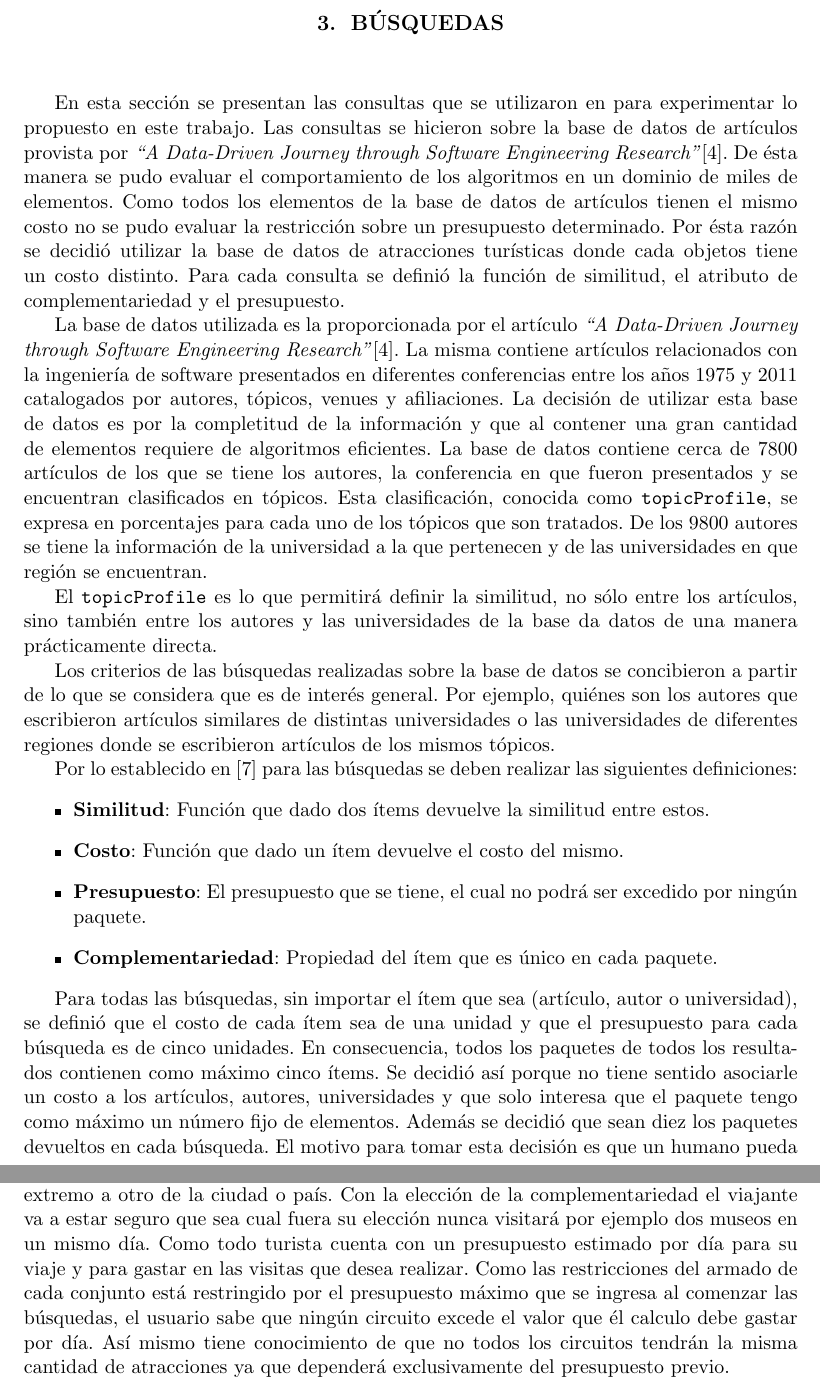
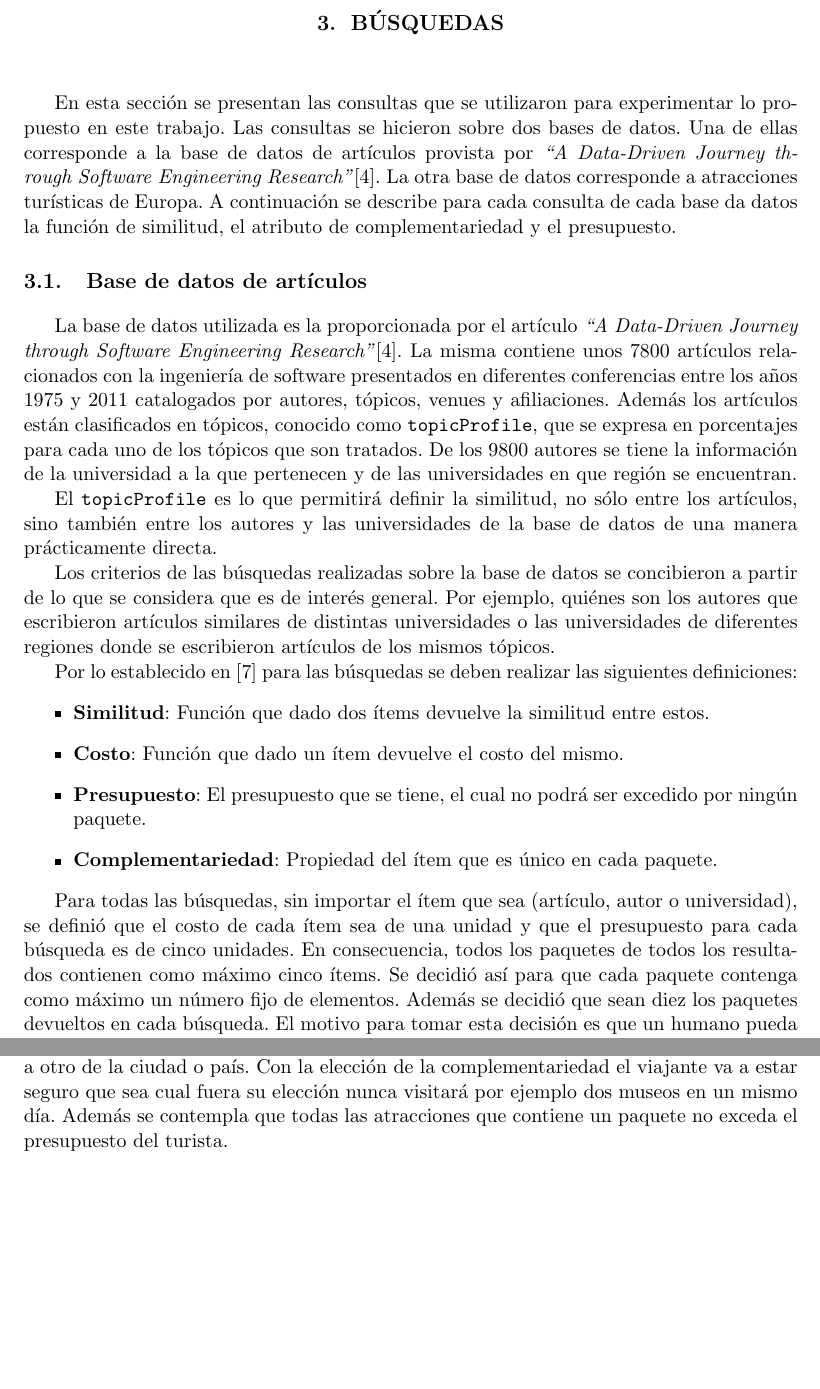
Before and after one commit to juanknebel/tesis-jaks, a LaTeX thesis (informe/tesis.tex, which reads informe/busquedas.tex): two parts of pages 26 and 29 of 54, joined at a grey line, cut so that both start at the same text, the shorter picture padded with empty space. Compiled offline with pdfLaTeX.

Commit message:
informe busqueda

```diff
--- a/informe/busquedas.tex
+++ b/informe/busquedas.tex
@@ -1,9 +1,9 @@
-En esta sección se presentan las consultas que se utilizaron en para experimentar lo propuesto en este trabajo. Las consultas se hicieron sobre la base de datos de artículos provista por \textit{\textquotedblleft A Data-Driven Journey through Software Engineering Research\textquotedblright}\cite{dataDrive}. De ésta manera se pudo evaluar el comportamiento de los algoritmos en un dominio de miles de elementos. Como todos los elementos de la base de datos de artículos tienen el mismo costo no se pudo evaluar la restricción sobre un presupuesto determinado. Por ésta razón se decidió utilizar la base de datos de atracciones turísticas donde cada objetos tiene un costo distinto. Para cada consulta se definió la función de similitud, el atributo de complementariedad y el presupuesto.
+En esta sección se presentan las consultas que se utilizaron para experimentar lo propuesto en este trabajo. Las consultas se hicieron sobre dos bases de datos. Una de ellas corresponde a la base de datos de artículos provista por \textit{\textquotedblleft A Data-Driven Journey through Software Engineering Research\textquotedblright}\cite{dataDrive}. La otra base de datos corresponde a atracciones turísticas de Europa. A continuación se describe para cada consulta de cada base da datos la función de similitud, el atributo de complementariedad y el presupuesto.
 
+\section{Base de datos de artículos}
+La base de datos utilizada es la proporcionada por el artículo \textit{\textquotedblleft A Data-Driven Journey through Software Engineering Research\textquotedblright}\cite{dataDrive}. La misma contiene unos $7800$ artículos relacionados con la ingeniería de software presentados en diferentes conferencias entre los años 1975 y 2011 catalogados por autores, tópicos, venues y afiliaciones. Además los artículos están clasificados en tópicos, conocido como \texttt{topicProfile}, que se expresa en porcentajes para cada uno de los tópicos que son tratados. De los $9800$ autores se tiene la información de la universidad a la que pertenecen y de las universidades en que región se encuentran.
 
-La base de datos utilizada es la proporcionada por el artículo \textit{\textquotedblleft A Data-Driven Journey through Software Engineering Research\textquotedblright}\cite{dataDrive}. La misma contiene artículos relacionados con la ingeniería de software presentados en diferentes conferencias entre los años 1975 y 2011 catalogados por autores, tópicos, venues y afiliaciones. La decisión de utilizar esta base de datos es por la completitud de la información y que al contener una gran cantidad de elementos requiere de algoritmos eficientes. La base de datos contiene cerca de $7800$ artículos de los que se tiene los autores, la conferencia en que fueron presentados y se encuentran clasificados en tópicos. Esta clasificación, conocida como \texttt{topicProfile}, se expresa en porcentajes para cada uno de los tópicos que son tratados. De los $9800$ autores se tiene la información de la universidad a la que pertenecen y de las universidades en que región se encuentran.
-
-El \texttt{topicProfile} es lo que permitirá definir la similitud, no sólo entre los artículos, sino también entre los autores y las universidades de la base da datos de una manera prácticamente directa.
+El \texttt{topicProfile} es lo que permitirá definir la similitud, no sólo entre los artículos, sino también entre los autores y las universidades de la base de datos de una manera prácticamente directa.
 
 Los criterios de las búsquedas realizadas sobre la base de datos se concibieron a partir de lo que se considera que es de interés general. Por ejemplo, quiénes son los autores que escribieron artículos similares de distintas universidades o las universidades de diferentes regiones donde se escribieron artículos de los mismos tópicos.
 
@@ -15,7 +15,7 @@ Por lo establecido en \cite{compositeRetrival} para las búsquedas se deben real
   \item \textbf{Complementariedad}: Propiedad del ítem que es único en cada paquete.
 \end{itemize}
 
-Para todas las búsquedas, sin importar el ítem que sea (artículo, autor o universidad), se definió que el costo de cada ítem sea de una unidad y que el presupuesto para cada búsqueda es de cinco unidades. En consecuencia, todos los paquetes de todos los resultados contienen como máximo cinco ítems. Se decidió así porque no tiene sentido asociarle un costo a los artículos, autores, universidades y que solo interesa que el paquete tengo como máximo un número fijo de elementos. Además se decidió que sean diez los paquetes devueltos en cada búsqueda. El motivo para tomar esta decisión es que un humano pueda valorizar el resultado propuesto fácilmente. Entonces, de aquí en adelante, para cada criterio de búsqueda se deben definir únicamente la función de similitud y la propiedad de complementariedad.
+Para todas las búsquedas, sin importar el ítem que sea (artículo, autor o universidad), se definió que el costo de cada ítem sea de una unidad y que el presupuesto para cada búsqueda es de cinco unidades. En consecuencia, todos los paquetes de todos los resultados contienen como máximo cinco ítems. Se decidió así para que cada paquete contenga como máximo un número fijo de elementos. Además se decidió que sean diez los paquetes devueltos en cada búsqueda. El motivo para tomar esta decisión es que un humano pueda valorizar el resultado propuesto fácilmente. Entonces, de aquí en adelante, para cada criterio de búsqueda se deben definir únicamente la función de similitud y la propiedad de complementariedad.
 
 Como se mencionó anteriormente, en la base de datos cada artículo cuenta con su \texttt{Topic Profile}. El \texttt{Topic Profile} define el perfil de cada artículo asignándole un porcentaje a cada tópico que se hace referencia. En el caso del artículo \texttt{A Cognitive-Based Mechanism for Constructing Software Inspection Teams} el \texttt{Topic Profile} se compone por los tópicos  REQUIREMENTS, RELIABILITY, TESTING y SOFTWARE QUALITY. El porcentaje de cada uno de estos es 71.43 \%, 17.86 \%, 7.14 \% y 3.57 \% respectivamente.
 
@@ -100,4 +100,4 @@ El cálculo de similitud de los artículos, autores y universidades se realizó
 \section{Atracciones turísticas}
 Se utilizó una instancia de datos correspondiente a 200 atracciones turísticas de Europa \cite{turisticAtraction}. Ésta contiene la información del valor de la visita, que tipo de atracción es (parque, museo, edificio) y la similitud existente entre ellas. En contraste a lo trabajado con los datos de la instancia anterior, el presupuesto no define de antemano la cantidad de elementos que contendrán los paquetes sino que el mismo estará relacionado con el valor informado. La similitud entre los distintos elementos esta basada en la distancia geográfica que existe entre ellos. Como atributo para calcular la complementaridad se eligió el tipo de atracción turística a la que pertenece cada uno de los elementos.
 
-Las búsquedas que se hicieron en este caso tienen como propósito mostrar al usuario circuitos turísticos que puede realizar por día (cada paquete se puede interpretar como día). Al utilizar la distancia como similitud se está poniendo énfasis en que el turista pueda recorrer las atracciones de una manera ordenado sin tener que trasladarse de un extremo a otro de la ciudad o país. Con la elección de la complementariedad el viajante va a estar seguro que sea cual fuera su elección nunca visitará por ejemplo dos museos en un mismo día. Como todo turista cuenta con un presupuesto estimado por día para su viaje y para gastar en las visitas que desea realizar. Como las restricciones del armado de cada conjunto está restringido por el presupuesto máximo que se ingresa al comenzar las búsquedas, el usuario sabe que ningún circuito excede el valor que él calculo debe gastar por día. Así mismo tiene conocimiento de que no todos los circuitos tendrán la misma cantidad de atracciones ya que dependerá exclusivamente del presupuesto previo.
+Las búsquedas que se hicieron en este caso tienen como propósito mostrar al usuario circuitos turísticos que puede realizar por día (cada paquete se puede interpretar como día). Al utilizar la distancia como similitud se está poniendo énfasis en que el turista pueda recorrer las atracciones de una manera ordenado sin tener que trasladarse de un extremo a otro de la ciudad o país. Con la elección de la complementariedad el viajante va a estar seguro que sea cual fuera su elección nunca visitará por ejemplo dos museos en un mismo día. Además se contempla que todas las atracciones que contiene un paquete no exceda el presupuesto del turista.
```
Also changed, not shown: informe/busquedas.tex (4 more changed lines).
